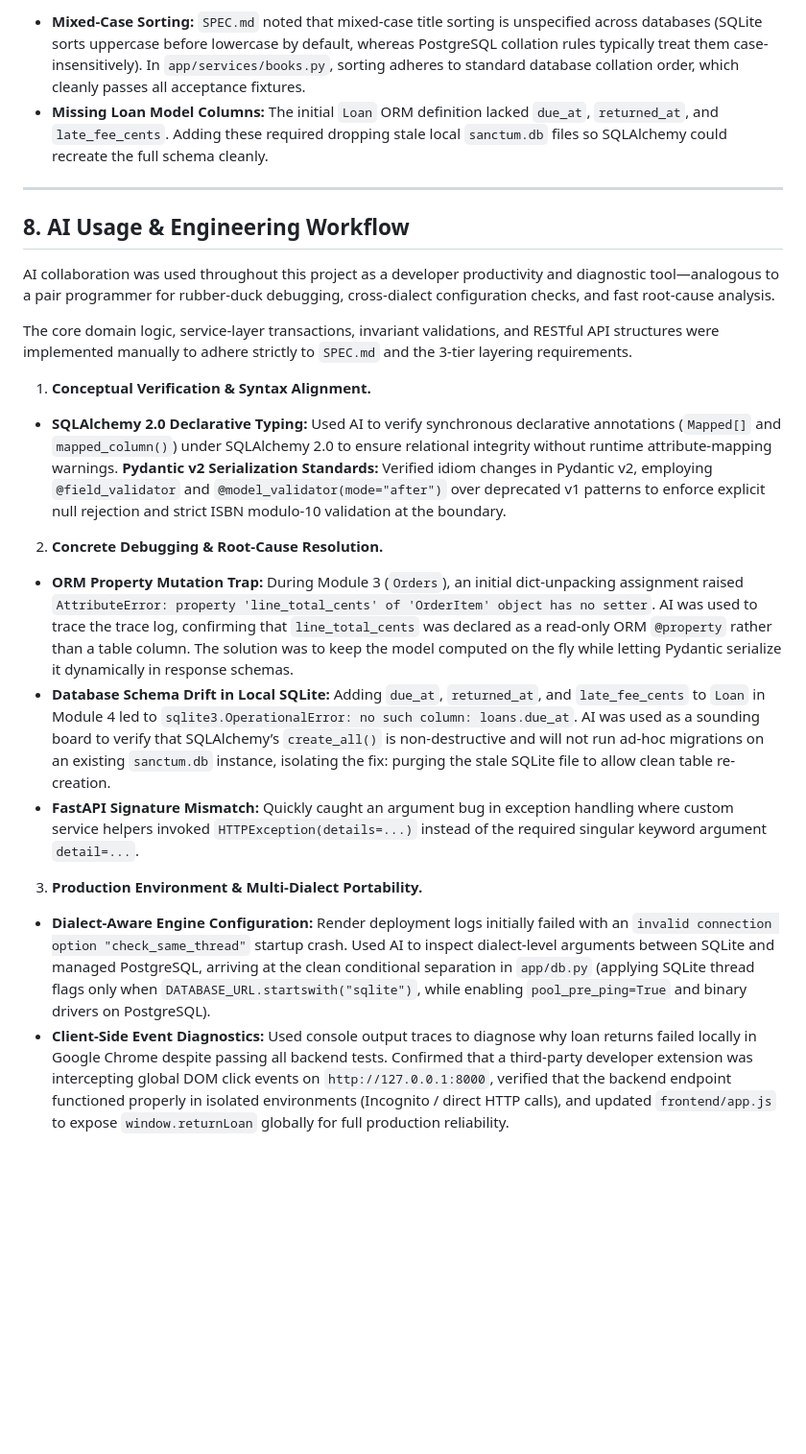
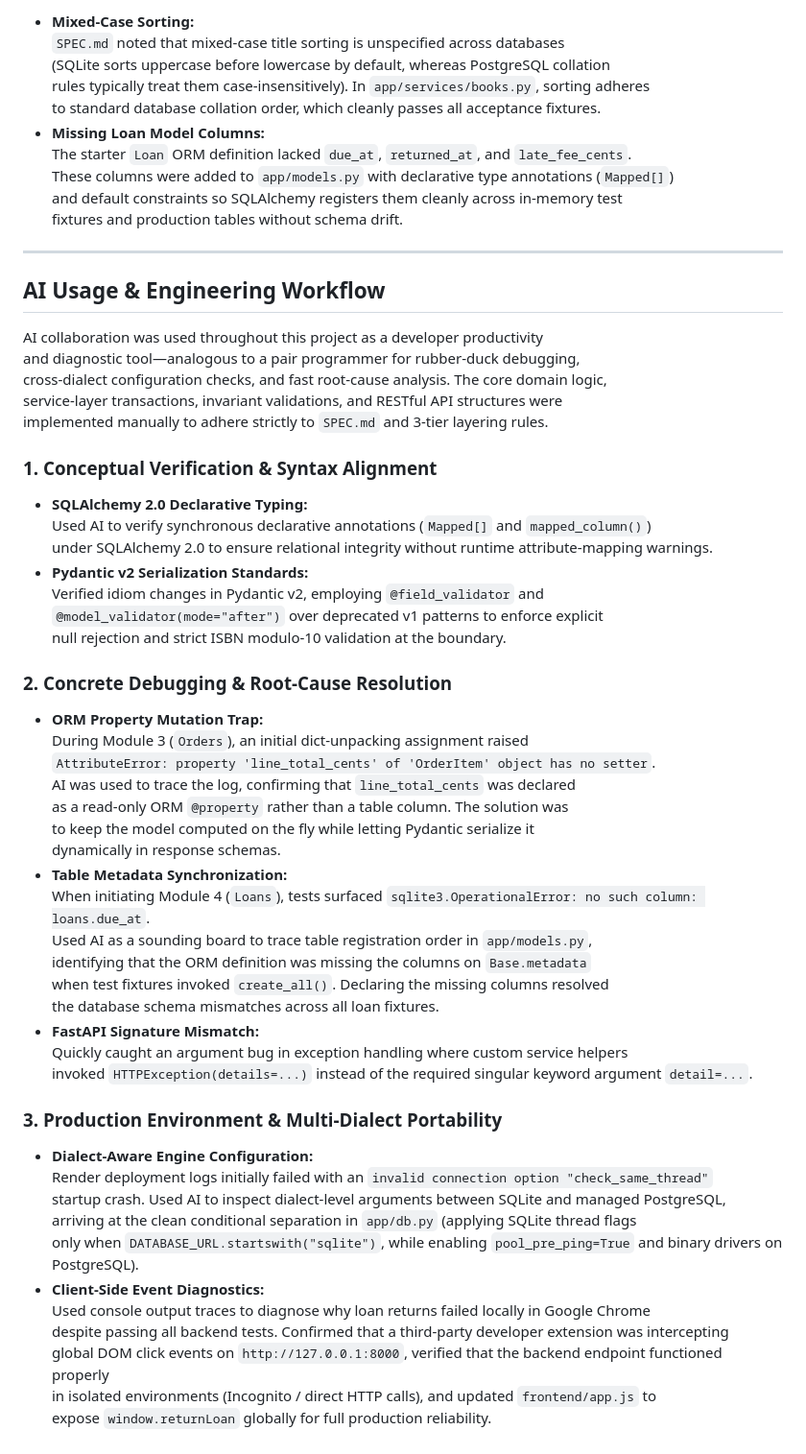
Before and after one commit to RoshanCSE786/Sanctum-Sanctorum-Bookstore, a Markdown page: NOTES.md, the part around one of its changes. Shown at 96% size. Rendered like a GitHub page; blank space fills up the shorter version.

Commit message:
docs: align Notes.md with exact ORm table metadata and SQLite memory fixture behavior

```diff
--- a/NOTES.md
+++ b/NOTES.md
@@ -129,52 +151,61 @@ While grading focuses on backend acceptance tests, the client web UI was audited
 
-- **Mixed-Case Sorting:** `SPEC.md` noted that mixed-case title sorting is unspecified across databases
-  (SQLite sorts uppercase before lowercase by default, whereas PostgreSQL collation rules typically treat them case-insensitively).
-  In `app/services/books.py`, sorting adheres to standard database collation order, which cleanly passes all acceptance fixtures.
-- **Missing Loan Model Columns:** The initial `Loan` ORM definition lacked `due_at`, `returned_at`, and `late_fee_cents`.
-  Adding these required dropping stale local `sanctum.db` files so SQLAlchemy could recreate the full schema cleanly.
+- **Mixed-Case Sorting:**
+  `SPEC.md` noted that mixed-case title sorting is unspecified across databases
+  (SQLite sorts uppercase before lowercase by default, whereas PostgreSQL collation
+  rules typically treat them case-insensitively). In `app/services/books.py`, sorting adheres
+  to standard database collation order, which cleanly passes all acceptance fixtures.
+- **Missing Loan Model Columns:**
+  The starter `Loan` ORM definition lacked `due_at`, `returned_at`, and `late_fee_cents`.
+  These columns were added to `app/models.py` with declarative type annotations (`Mapped[]`)
+  and default constraints so SQLAlchemy registers them cleanly across in-memory test
+  fixtures and production tables without schema drift.
 
 ---
 
-## 8. AI Usage & Engineering Workflow
+## AI Usage & Engineering Workflow
 
-AI collaboration was used throughout this project as a developer productivity and
-diagnostic tool—analogous to a pair programmer for rubber-duck debugging,
-cross-dialect configuration checks, and fast root-cause analysis.
+AI collaboration was used throughout this project as a developer productivity
+and diagnostic tool—analogous to a pair programmer for rubber-duck debugging,
+cross-dialect configuration checks, and fast root-cause analysis. The core domain logic,
+service-layer transactions, invariant validations, and RESTful API structures were
+implemented manually to adhere strictly to `SPEC.md` and 3-tier layering rules.
 
-The core domain logic, service-layer transactions, invariant validations,
-and RESTful API structures were implemented manually
-to adhere strictly to `SPEC.md` and the 3-tier layering requirements.
+### 1. Conceptual Verification & Syntax Alignment
+- **SQLAlchemy 2.0 Declarative Typing:**
+  Used AI to verify synchronous declarative annotations (`Mapped[]` and `mapped_column()`)
+  under SQLAlchemy 2.0 to ensure relational integrity without runtime attribute-mapping warnings.
+- **Pydantic v2 Serialization Standards:**
+  Verified idiom changes in Pydantic v2, employing `@field_validator` and
+  `@model_validator(mode="after")` over deprecated v1 patterns to enforce explicit
+  null rejection and strict ISBN modulo-10 validation at the boundary.
 
-1. **Conceptual Verification & Syntax Alignment.**
--  **SQLAlchemy 2.0 Declarative Typing:** Used AI to verify synchronous declarative annotations
-  (`Mapped[]` and `mapped_column()`) under SQLAlchemy 2.0 to ensure relational integrity without
-  runtime attribute-mapping warnings.
-  **Pydantic v2 Serialization Standards:** Verified idiom changes in Pydantic v2,
-  employing `@field_validator` and `@model_validator(mode="after")` over deprecated v1 patterns to enforce
-  explicit null rejection and strict ISBN modulo-10 validation at the boundary.
-
-2. **Concrete Debugging & Root-Cause Resolution.**
-- **ORM Property Mutation Trap:** During Module 3 (`Orders`), an initial dict-unpacking assignment
-  raised `AttributeError: property 'line_total_cents' of 'OrderItem' object has no setter`.
-  AI was used to trace the trace log, confirming that `line_total_cents` was declared as a
-  read-only ORM `@property` rather than a table column. The solution was to keep the model computed on the fly
-  while letting Pydantic serialize it dynamically in response schemas.
-- **Database Schema Drift in Local SQLite:** Adding `due_at`, `returned_at`, and `late_fee_cents` to `Loan` in Module 4
-  led to `sqlite3.OperationalError: no such column: loans.due_at`.
-  AI was used as a sounding board to verify that SQLAlchemy’s `create_all()` is non-destructive and
-  will not run ad-hoc migrations on an existing `sanctum.db` instance,
-  isolating the fix: purging the stale SQLite file to allow clean table re-creation.
-- **FastAPI Signature Mismatch:** Quickly caught an argument bug in exception handling where custom service helpers
+### 2. Concrete Debugging & Root-Cause Resolution
+- **ORM Property Mutation Trap:**
+  During Module 3 (`Orders`), an initial dict-unpacking assignment raised
+  `AttributeError: property 'line_total_cents' of 'OrderItem' object has no setter`.
+  AI was used to trace the log, confirming that `line_total_cents` was declared
+  as a read-only ORM `@property` rather than a table column. The solution was
+  to keep the model computed on the fly while letting Pydantic serialize it
+  dynamically in response schemas.
+- **Table Metadata Synchronization:**
+  When initiating Module 4 (`Loans`), tests surfaced `sqlite3.OperationalError: no such column: loans.due_at`.
+  Used AI as a sounding board to trace table registration order in `app/models.py`,
+  identifying that the ORM definition was missing the columns on `Base.metadata`
+  when test fixtures invoked `create_all()`. Declaring the missing columns resolved
+  the database schema mismatches across all loan fixtures.
+- **FastAPI Signature Mismatch:**
+  Quickly caught an argument bug in exception handling where custom service helpers
   invoked `HTTPException(details=...)` instead of the required singular keyword argument `detail=...`.
 
-3. **Production Environment & Multi-Dialect Portability.**
-- **Dialect-Aware Engine Configuration:** Render deployment logs initially failed with
-  an `invalid connection option "check_same_thread"` startup crash.
-  Used AI to inspect dialect-level arguments between SQLite and managed PostgreSQL,
-  arriving at the clean conditional separation in `app/db.py` (applying SQLite thread flags only when `DATABASE_URL.startswith("sqlite")`,
-  while enabling `pool_pre_ping=True` and binary drivers on PostgreSQL).
-- **Client-Side Event Diagnostics:** Used console output traces to diagnose why loan returns failed locally
-  in Google Chrome despite passing all backend tests. Confirmed that a third-party developer extension was intercepting
+### 3. Production Environment & Multi-Dialect Portability
+- **Dialect-Aware Engine Configuration:**
+  Render deployment logs initially failed with an `invalid connection option "check_same_thread"`
+  startup crash. Used AI to inspect dialect-level arguments between SQLite and managed PostgreSQL,
+  arriving at the clean conditional separation in `app/db.py` (applying SQLite thread flags
+  only when `DATABASE_URL.startswith("sqlite")`, while enabling `pool_pre_ping=True` and binary drivers on PostgreSQL).
+- **Client-Side Event Diagnostics:**
+  Used console output traces to diagnose why loan returns failed locally in Google Chrome
+  despite passing all backend tests. Confirmed that a third-party developer extension was intercepting
   global DOM click events on `http://127.0.0.1:8000`, verified that the backend endpoint functioned properly
   in isolated environments (Incognito / direct HTTP calls), and updated `frontend/app.js` to
   expose `window.returnLoan` globally for full production reliability.
```
Also changed, not shown: other parts of NOTES.md (+112 -90 lines).
